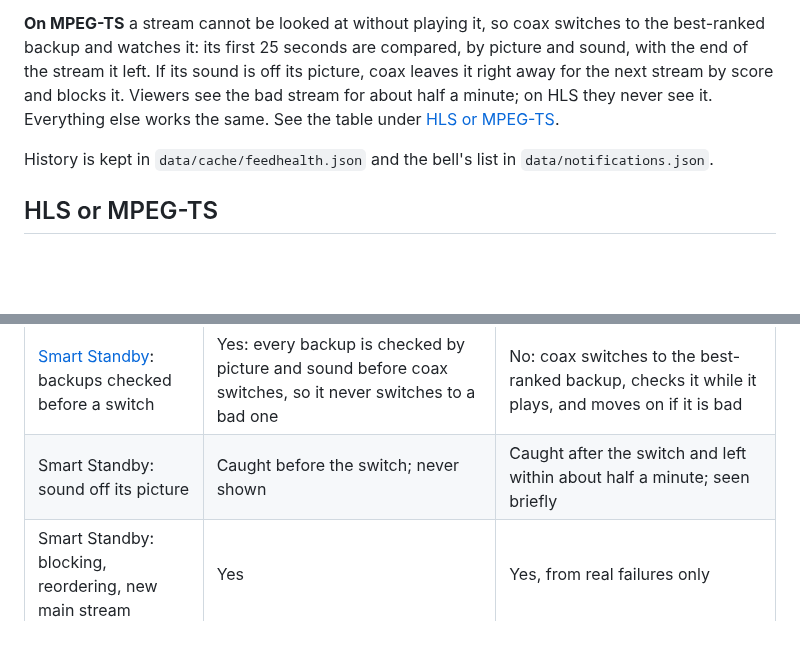
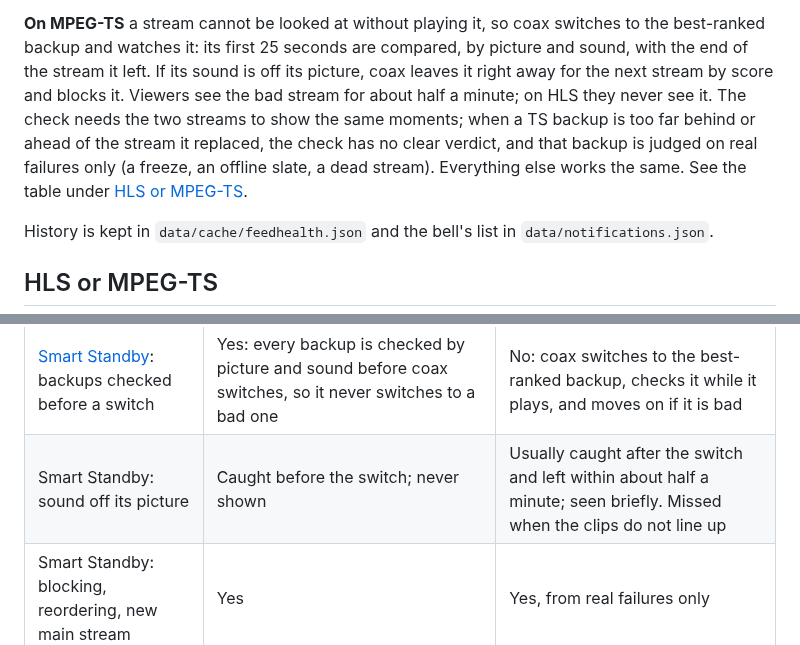
Before and after one commit to mackid1993/coax, a Markdown page: README.md, 2 parts joined by grey strips. GitHub-like rendering; blank space fills up the shorter version.

Commit message:
README: TS sync check needs overlapping clips; say when it has no verdict

```diff
--- a/README.md
+++ b/README.md
@@ -365,7 +365,9 @@ the stream it replaced, so a bad stream that slipped through is caught within se
 **On MPEG-TS** a stream cannot be looked at without playing it, so coax switches to the best-ranked backup and
 watches it: its first 25 seconds are compared, by picture and sound, with the end of the stream it left. If its
 sound is off its picture, coax leaves it right away for the next stream by score and blocks it. Viewers see the
-bad stream for about half a minute; on HLS they never see it. Everything else works the same. See the table under
+bad stream for about half a minute; on HLS they never see it. The check needs the two streams to show the same
+moments; when a TS backup is too far behind or ahead of the stream it replaced, the check has no clear verdict, and
+that backup is judged on real failures only (a freeze, an offline slate, a dead stream). Everything else works the same. See the table under
 [HLS or MPEG-TS](#hls-or-mpeg-ts).
 
 History is kept in `data/cache/feedhealth.json` and the bell's list in `data/notifications.json`.
@@ -392,7 +394,7 @@ coax reads from the provider differs.
 | Delay behind live | about 60 s | about 20 s |
 | Recording extension past the scheduled end | about 105 s | about 65 to 80 s |
 | [Smart Standby](#smart-standby): backups checked before a switch | Yes: every backup is checked by picture and sound before coax switches, so it never switches to a bad one | No: coax switches to the best-ranked backup, checks it while it plays, and moves on if it is bad |
-| Smart Standby: sound off its picture | Caught before the switch; never shown | Caught after the switch and left within about half a minute; seen briefly |
+| Smart Standby: sound off its picture | Caught before the switch; never shown | Usually caught after the switch and left within about half a minute; seen briefly. Missed when the clips do not line up |
 | Smart Standby: blocking, reordering, new main stream | Yes | Yes, from real failures only |
 | Log prefix | `[hlsloop stream]` | `[tsloop stream]` |
 
```
